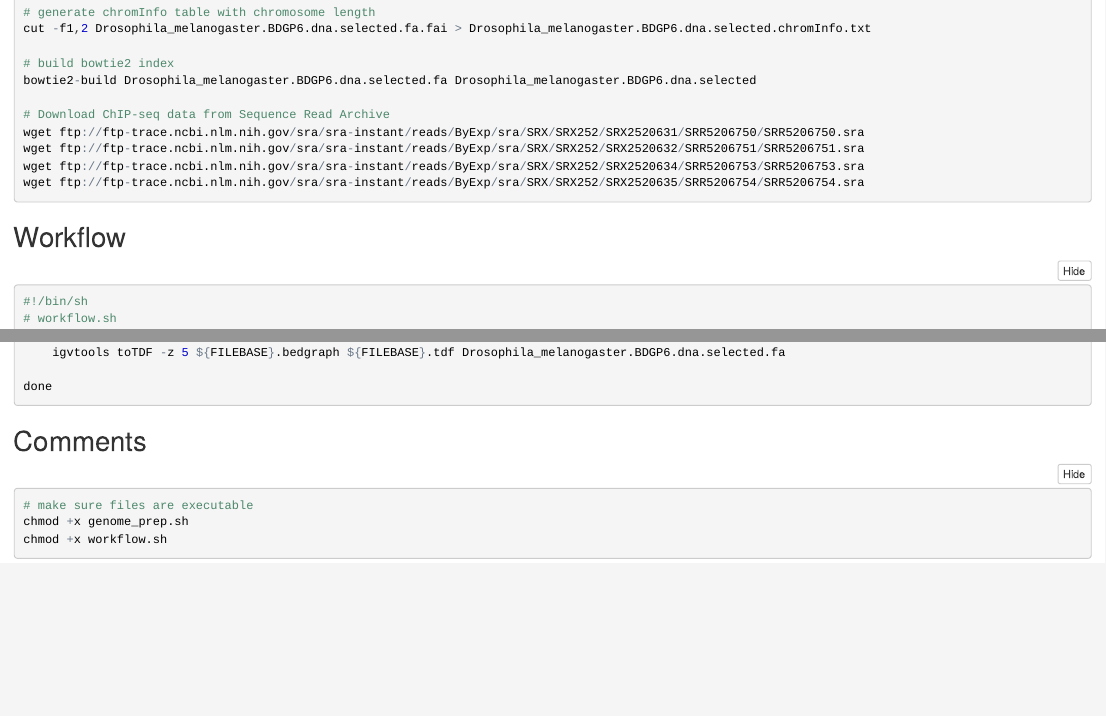
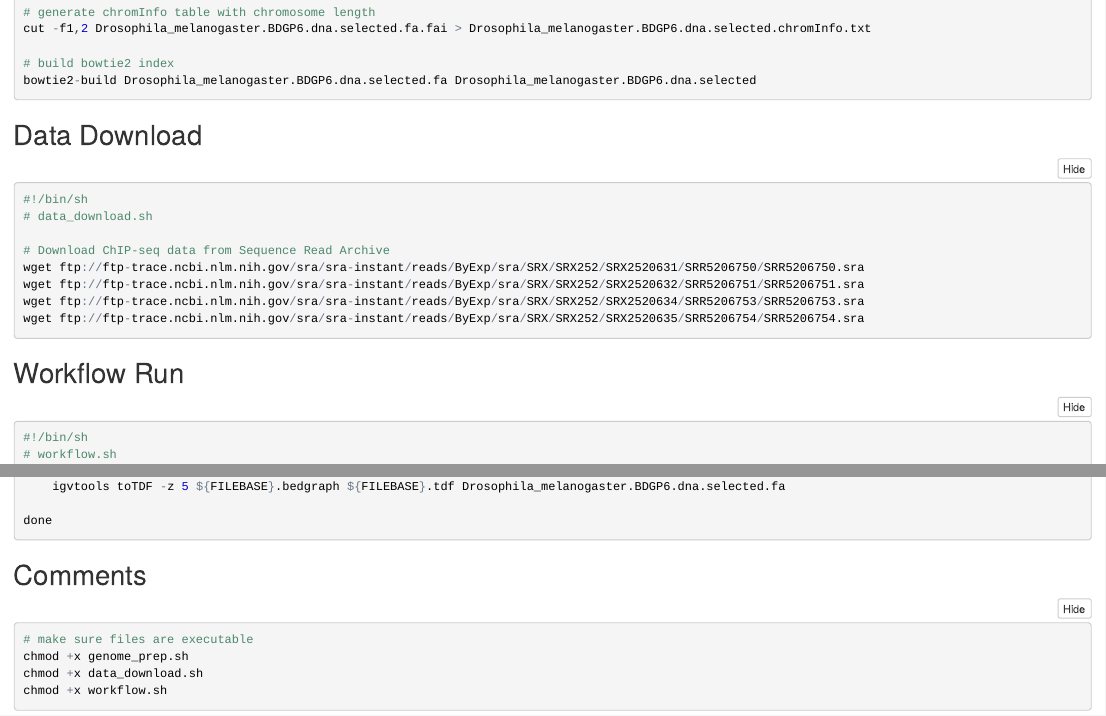
Before and after one commit to bmc-CompBio/ChIP-Seq, an R Markdown document (chipseq_workflow.Rmd): the page in a window 1100 px wide, from 400 px down, and a second part further down, joined at a grey line. The pictures show the output file chipseq_workflow.nb.html that the author committed with the source, opened offline.

Commit message:
re-structure

````diff
--- a/chipseq_workflow.Rmd
+++ b/chipseq_workflow.Rmd
@@ -33,6 +31,13 @@ cut -f1,2 Drosophila_melanogaster.BDGP6.dna.selected.fa.fai > Drosophila_melanog
 
 # build bowtie2 index
 bowtie2-build Drosophila_melanogaster.BDGP6.dna.selected.fa Drosophila_melanogaster.BDGP6.dna.selected
+```
+
+
+## Data Download
+```{r, engine = 'bash', eval = FALSE}
+#!/bin/sh
+# data_download.sh
 
 # Download ChIP-seq data from Sequence Read Archive
 wget ftp://ftp-trace.ncbi.nlm.nih.gov/sra/sra-instant/reads/ByExp/sra/SRX/SRX252/SRX2520631/SRR5206750/SRR5206750.sra
@@ -42,8 +47,7 @@ wget ftp://ftp-trace.ncbi.nlm.nih.gov/sra/sra-instant/reads/ByExp/sra/SRX/SRX252
 ```
 
 
-## Workflow
-
+## Workflow Run
 ```{r, engine = 'bash', eval = FALSE}
 #!/bin/sh
 # workflow.sh
@@ -76,11 +80,10 @@ done
 ```
 
 
-
 ## Comments
-
 ```{r, engine = 'bash', eval = FALSE}
 # make sure files are executable
 chmod +x genome_prep.sh
+chmod +x data_download.sh
 chmod +x workflow.sh
 ```
````
Also changed, not shown: chipseq_workflow.nb.html, chipseq_workflow.Rmd (4 more changed lines).
